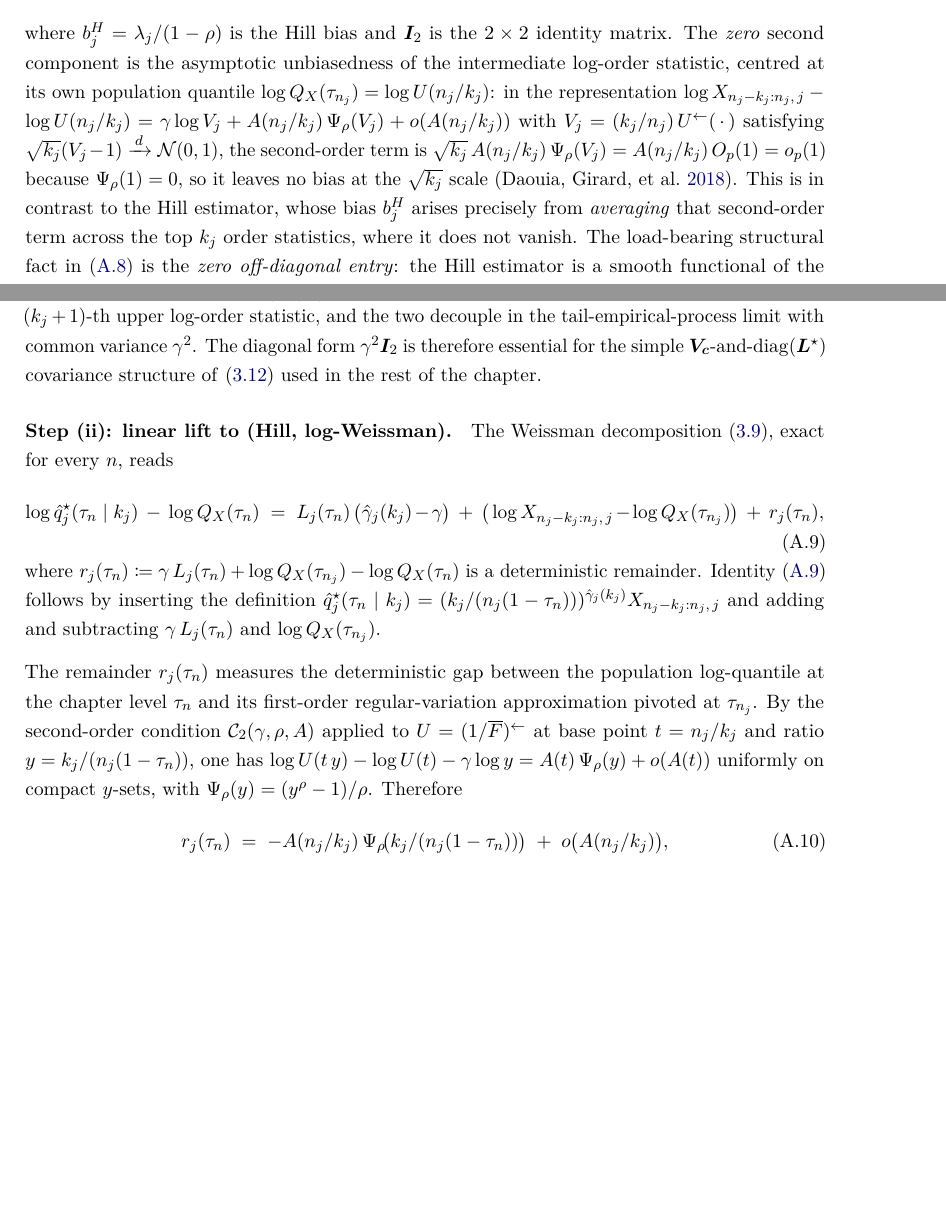
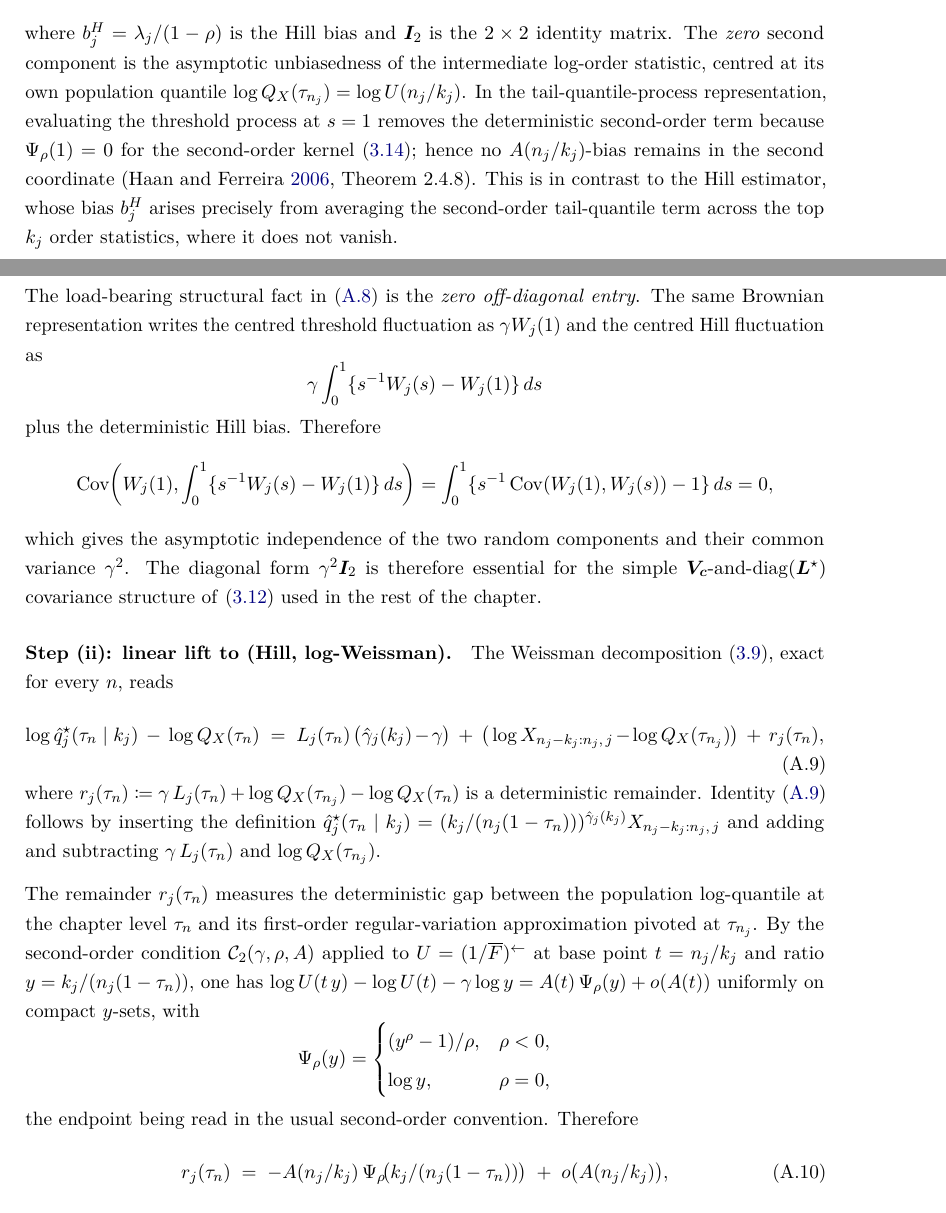
Before and after one commit to filobayesian/Improved-Statistical-Inference-for-Expectile-Based-Risk-Measures, a LaTeX thesis (thesis/main.tex): two parts of pages 53 and 54 of 69 before the commit and two parts of pages 53 and 54 of 70 after it, joined at a grey line, cut so that both start at the same text, the shorter picture padded with empty space. Compiled offline with pdfLaTeX.

Commit message:
Section 3.3 fixes

```diff
--- a/thesis/main.tex
+++ b/thesis/main.tex
@@ -341,26 +341,38 @@ where $b_{j}^{H} = \lambda_{j}/(1 - \rho)$ is the Hill bias and
 $\bm I_{2}$ is the $2 \times 2$ identity matrix. The \emph{zero} second
 component is the asymptotic unbiasedness of the intermediate
 log-order statistic, centred at its own population quantile
-$\log\Quant_{X}(\tau_{n_{j}}) = \log U(n_{j}/k_{j})$: in the
-representation $\log X_{n_{j} - k_{j} : n_{j},\,j} - \log U(n_{j}/k_{j})
-= \gamma\log V_{j} + A(n_{j}/k_{j})\,\Psi_{\rho}(V_{j}) + o(A(n_{j}/k_{j}))$
-with $V_{j} = (k_{j}/n_{j})\,U^{\leftarrow}(\,\cdot\,)$ satisfying
-$\sqrt{k_{j}}(V_{j} - 1) \todist \mathcal N(0, 1)$, the second-order term
-is $\sqrt{k_{j}}\,A(n_{j}/k_{j})\,\Psi_{\rho}(V_{j}) = A(n_{j}/k_{j})\,
-O_{p}(1) = o_{p}(1)$ because $\Psi_{\rho}(1) = 0$, so it leaves no bias
-at the $\sqrt{k_{j}}$ scale \parencite{DaouiaGirardStupfler2018}. This
-is in contrast to the Hill estimator, whose bias $b_{j}^{H}$ arises
-precisely from \emph{averaging} that second-order term across the top
-$k_{j}$ order statistics, where it does not vanish. The load-bearing structural fact in
-\eqref{eq:app:within-input} is the \emph{zero off-diagonal entry}:
-the Hill estimator is a smooth functional of the centred log-spacings
-above $X_{n_{j} - k_{j} : n_{j},\,j}$, while the
-intermediate-threshold fluctuation is the centred $(k_{j} + 1)$-th
-upper log-order statistic, and the two decouple in the
-tail-empirical-process limit with common variance $\gamma^{2}$. The
-diagonal form $\gamma^{2}\bm I_{2}$ is therefore essential for the
-simple $\Vc$-and-$\mathrm{diag}(\bm L^{\star})$ covariance structure
-of \eqref{eq:pool-int:Sigma} used in the rest of the chapter.
+$\log\Quant_{X}(\tau_{n_{j}}) = \log U(n_{j}/k_{j})$. In the
+tail-quantile-process representation, evaluating the threshold process
+at $s=1$ removes the deterministic second-order term because
+$\Psi_{\rho}(1)=0$ for the second-order kernel
+\eqref{eq:pool-int:Bcstar-def}; hence no $A(n_j/k_j)$-bias remains in
+the second coordinate \parencite[Theorem~2.4.8]{deHaanFerreira2006}. This is in
+contrast to the Hill estimator, whose bias $b_{j}^{H}$ arises precisely
+from averaging the second-order tail-quantile term across the top
+$k_{j}$ order statistics, where it does not vanish.
+
+The load-bearing structural fact in \eqref{eq:app:within-input} is the
+\emph{zero off-diagonal entry}. The same Brownian representation writes
+the centred threshold fluctuation as $\gamma W_j(1)$ and the centred
+Hill fluctuation as
+\[
+  \gamma\int_{0}^{1}\{s^{-1}W_j(s)-W_j(1)\}\,ds
+\]
+plus the deterministic Hill bias. Therefore
+\[
+  \Cov\!\left(
+    W_j(1),
+    \int_{0}^{1}\{s^{-1}W_j(s)-W_j(1)\}\,ds
+  \right)
+  =
+  \int_{0}^{1}\{s^{-1}\Cov(W_j(1),W_j(s))-1\}\,ds
+  = 0,
+\]
+which gives the asymptotic independence of the two random components
+and their common variance $\gamma^{2}$. The diagonal form
+$\gamma^{2}\bm I_{2}$ is therefore essential for the simple
+$\Vc$-and-$\mathrm{diag}(\bm L^{\star})$ covariance structure of
+\eqref{eq:pool-int:Sigma} used in the rest of the chapter.
 
 \paragraph{Step (ii): linear lift to (Hill, log-Weissman).}
 The Weissman decomposition \eqref{eq:pool-int:weissman-decomp},
@@ -395,7 +407,15 @@ $\tau_{n_{j}}$. By the second-order condition $\mathcal C_{2}(\gamma,
 $t = n_{j}/k_{j}$ and ratio $y = k_{j}/(n_{j}(1 - \tau_{n}))$, one has
 $\log U(t\,y) - \log U(t) - \gamma\log y = A(t)\,\Psi_{\rho}(y) +
 o(A(t))$ uniformly on compact $y$-sets, with
-$\Psi_{\rho}(y) = (y^{\rho} - 1)/\rho$. Therefore
+\[
+  \Psi_{\rho}(y)
+  =
+  \begin{cases}
+    (y^{\rho} - 1)/\rho, & \rho < 0, \\[2pt]
+    \log y, & \rho = 0,
+  \end{cases}
+\]
+the endpoint being read in the usual second-order convention. Therefore
 \begin{equation}
 \label{eq:app:rj-bias}
   r_{j}(\tau_{n})
```
Also changed, not shown: thesis/chapters/03_pooled_intermediate.tex (+21 -6 lines), thesis/main.pdf, 7 other files.
